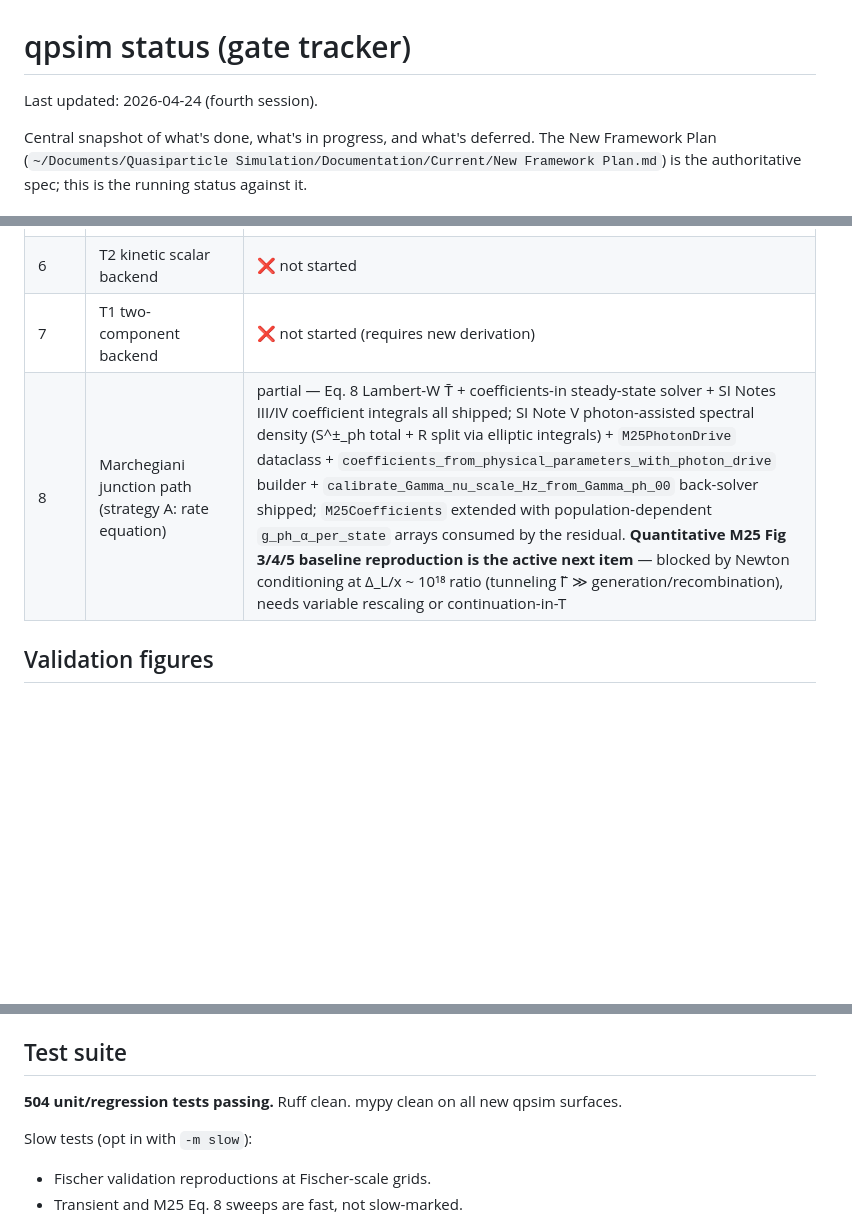
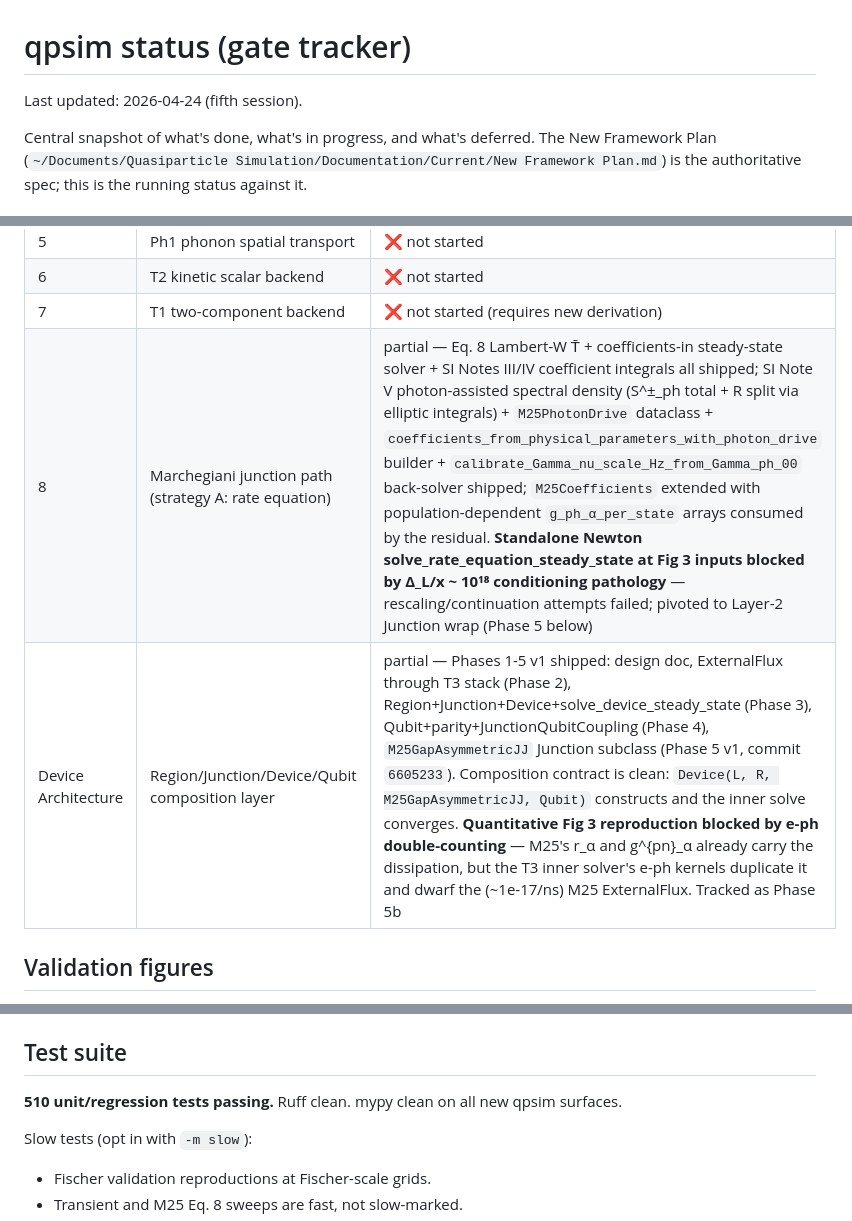
Before and after one commit to Soren-O/Quasiparticle-Physics-Simulation, a Markdown page: docs/STATUS.md, 3 parts joined by grey strips. Drawn GitHub-style; blank space fills up the shorter version.

Commit message:
STATUS: record Phase 5 v1 + Device Architecture row + 510 tests
Promotes the Device Architecture work from "in-progress dialogue"
to a tracked partial gate. Notes the Phase 5b scope (e-ph double-
counting fix) so future-me knows exactly what gates the
quantitative M25 Fig 3 reproduction.

Co-Authored-By: Claude Opus 4.7 (1M context) <noreply@anthropic.com>

```diff
--- a/docs/STATUS.md
+++ b/docs/STATUS.md
@@ -1,6 +1,6 @@
 # qpsim status (gate tracker)
 
-Last updated: 2026-04-24 (fourth session).
+Last updated: 2026-04-24 (fifth session).
 
 Central snapshot of what's done, what's in progress, and what's deferred. The New Framework Plan (`~/Documents/Quasiparticle Simulation/Documentation/Current/New Framework Plan.md`) is the authoritative spec; this is the running status against it.
 
@@ -17,7 +17,8 @@ Central snapshot of what's done, what's in progress, and what's deferred. The Ne
 | 5 | Ph1 phonon spatial transport | ❌ not started |
 | 6 | T2 kinetic scalar backend | ❌ not started |
 | 7 | T1 two-component backend | ❌ not started (requires new derivation) |
-| 8 | Marchegiani junction path (strategy A: rate equation) | partial — Eq. 8 Lambert-W T̄ + coefficients-in steady-state solver + SI Notes III/IV coefficient integrals all shipped; SI Note V photon-assisted spectral density (S^±_ph total + R</R> split via elliptic integrals) + `M25PhotonDrive` dataclass + `coefficients_from_physical_parameters_with_photon_drive` builder + `calibrate_Gamma_nu_scale_Hz_from_Gamma_ph_00` back-solver shipped; `M25Coefficients` extended with population-dependent `g_ph_α_per_state` arrays consumed by the residual. **Quantitative M25 Fig 3/4/5 baseline reproduction is the active next item** — blocked by Newton conditioning at Δ_L/x ~ 10¹⁸ ratio (tunneling Γ̃ ≫ generation/recombination), needs variable rescaling or continuation-in-T |
+| 8 | Marchegiani junction path (strategy A: rate equation) | partial — Eq. 8 Lambert-W T̄ + coefficients-in steady-state solver + SI Notes III/IV coefficient integrals all shipped; SI Note V photon-assisted spectral density (S^±_ph total + R</R> split via elliptic integrals) + `M25PhotonDrive` dataclass + `coefficients_from_physical_parameters_with_photon_drive` builder + `calibrate_Gamma_nu_scale_Hz_from_Gamma_ph_00` back-solver shipped; `M25Coefficients` extended with population-dependent `g_ph_α_per_state` arrays consumed by the residual. **Standalone Newton solve_rate_equation_steady_state at Fig 3 inputs blocked by Δ_L/x ~ 10¹⁸ conditioning pathology** — rescaling/continuation attempts failed; pivoted to Layer-2 Junction wrap (Phase 5 below) |
+| Device Architecture | Region/Junction/Device/Qubit composition layer | partial — Phases 1-5 v1 shipped: design doc, ExternalFlux through T3 stack (Phase 2), Region+Junction+Device+solve_device_steady_state (Phase 3), Qubit+parity+JunctionQubitCoupling (Phase 4), `M25GapAsymmetricJJ` Junction subclass (Phase 5 v1, commit `6605233`). Composition contract is clean: `Device(L, R, M25GapAsymmetricJJ, Qubit)` constructs and the inner solve converges. **Quantitative Fig 3 reproduction blocked by e-ph double-counting** — M25's r_α and g^{pn}_α already carry the dissipation, but the T3 inner solver's e-ph kernels duplicate it and dwarf the (~1e-17/ns) M25 ExternalFlux. Tracked as Phase 5b |
 
 ## Validation figures
 
@@ -65,7 +66,7 @@ All reproductions self-pinned with CSV baselines + PDF plots under `validation/b
 
 ## Test suite
 
-**504 unit/regression tests passing.** Ruff clean. mypy clean on all new qpsim surfaces.
+**510 unit/regression tests passing.** Ruff clean. mypy clean on all new qpsim surfaces.
 
 Slow tests (opt in with `-m slow`):
 - Fischer validation reproductions at Fischer-scale grids.
```
